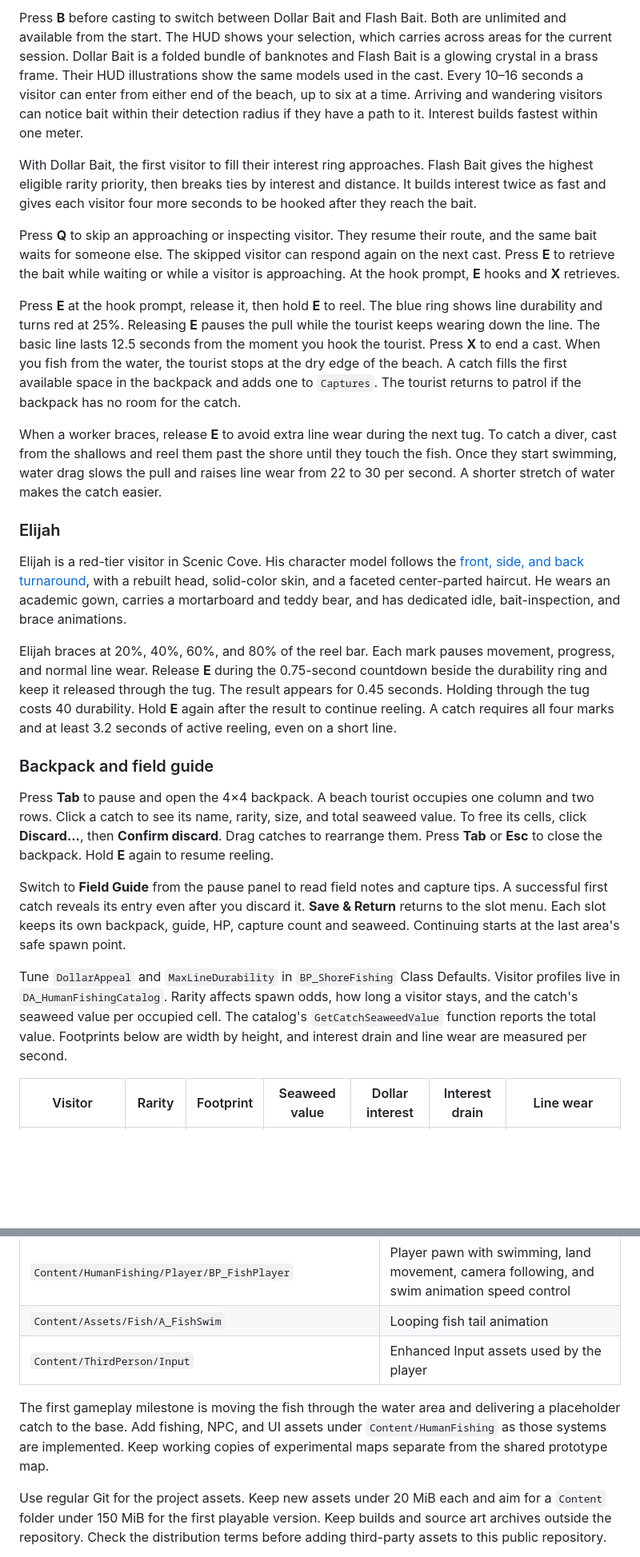
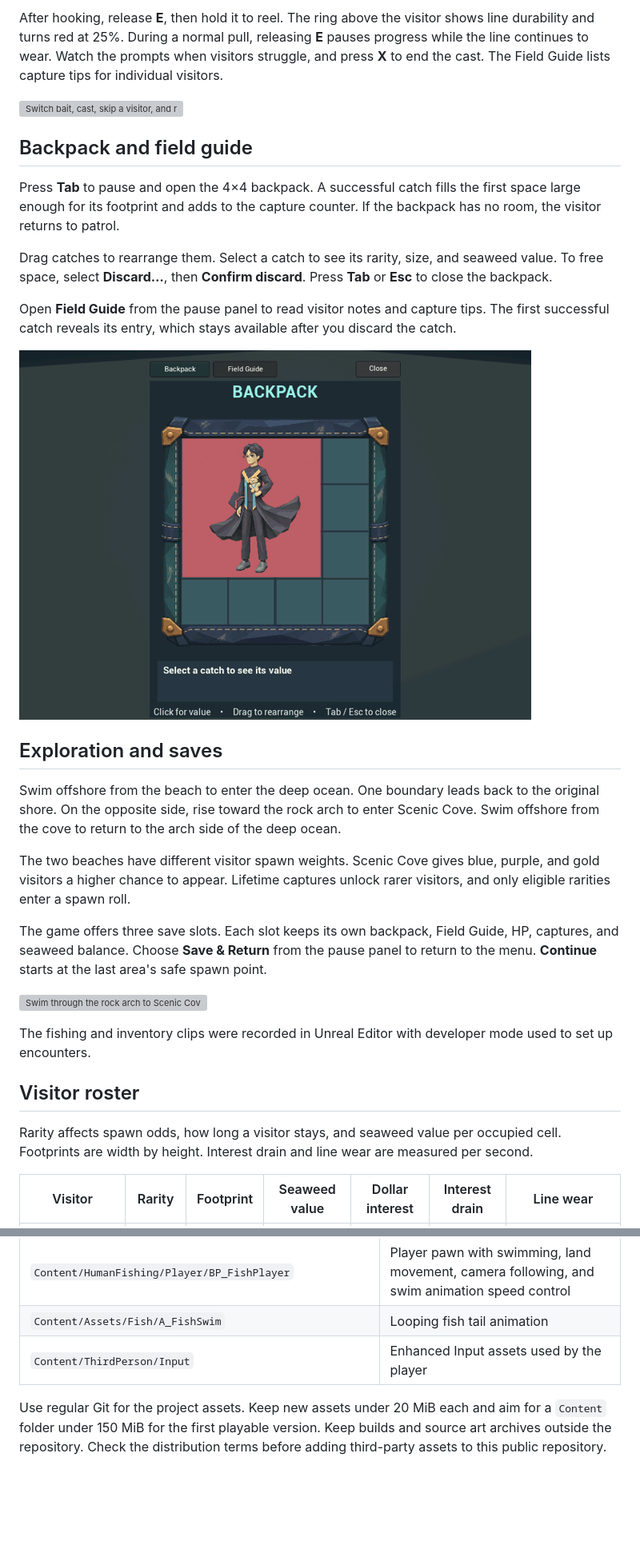
Before and after one commit to Elijah-5/HumanFishing, a Markdown page: README.md, 2 parts joined by grey strips. Shown at 80% size. GitHub-like rendering; pictures changed too: docs/media/backpack-and-field-guide.gif (added); blank space fills up the shorter version; grey boxes are pictures that could not be loaded.

Commit message:
Organize README around core gameplay

```diff
--- a/README.md
+++ b/README.md
@@ -62,73 +37,53 @@ ends and the fish respawns in the deep ocean, where it recovers 20 HP per second
 
-Press **B** before casting to switch between Dollar Bait and Flash Bait.
-Both are unlimited and available from the start. The HUD shows your selection,
-which carries across areas for the current session. Dollar Bait is a folded
-bundle of banknotes and Flash Bait is a glowing crystal in a brass frame. Their
-HUD illustrations show the same models used in the cast. Every 10–16 seconds a
-visitor can enter from either end of the beach, up to six at a time. Arriving
-and wandering visitors can notice bait within their detection radius if they
-have a path to it. Interest builds fastest within one meter.
+After hooking, release **E**, then hold it to reel. The ring above the visitor
+shows line durability and turns red at 25%. During a normal pull, releasing
+**E** pauses progress while the line continues to wear. Watch the prompts
+when visitors struggle, and press **X** to end the cast. The Field Guide lists
+capture tips for individual visitors.
 
-With Dollar Bait, the first visitor to fill their interest ring approaches.
-Flash Bait gives the highest eligible rarity priority, then breaks ties by
-interest and distance. It builds interest twice as fast and gives each visitor
-four more seconds to be hooked after they reach the bait.
+![Switch bait, cast, skip a visitor, and reel in the next catch](docs/media/bait-and-catch.gif)
 
-Press **Q** to skip an approaching or inspecting visitor. They resume their
-route, and the same bait waits for someone else. The skipped visitor can
-respond again on the next cast. Press **E** to retrieve the bait while waiting
-or while a visitor is approaching. At the hook prompt, **E** hooks and **X**
-retrieves.
+## Backpack and field guide
 
-Press **E** at the hook prompt, release it, then hold **E** to reel. The blue ring
-shows line durability and turns red at 25%. Releasing **E** pauses the pull while
-the tourist keeps wearing down the line. The basic line lasts 12.5 seconds from
-the moment you hook the tourist. Press **X** to end a cast. When you fish from
-the water, the tourist stops at the dry edge of the beach. A catch fills the
-first available space in the backpack and adds one to `Captures`. The tourist
-returns to patrol if the backpack has no room for the catch.
+Press **Tab** to pause and open the 4×4 backpack. A successful catch fills the
+first space large enough for its footprint and adds to the capture counter.
+If the backpack has no room, the visitor returns to patrol.
 
-When a worker braces, release **E** to avoid extra line wear during the next
-tug. To catch a diver, cast from the shallows and reel them past the shore
-until they touch the fish. Once they start swimming, water drag slows the pull
-and raises line wear from 22 to 30 per second. A shorter stretch of water makes
-the catch easier.
+Drag catches to rearrange them. Select a catch to see its rarity, size, and
+seaweed value. To free space, select **Discard…**, then **Confirm discard**.
+Press **Tab** or **Esc** to close the backpack.
 
-### Elijah
+Open **Field Guide** from the pause panel to read visitor notes and capture
+tips. The first successful catch reveals its entry, which stays available
+after you discard the catch.
 
-Elijah is a red-tier visitor in Scenic Cove. His character model follows the
-[front, side, and back turnaround](docs/media/elijah-turnaround.png), with a
-rebuilt head, solid-color skin, and a faceted center-parted haircut. He wears an
-academic gown, carries a mortarboard and teddy bear, and has dedicated idle,
-bait-inspection, and brace animations.
+![A catch in the backpack and the Field Guide tab with visitor notes](docs/media/backpack-and-field-guide.gif)
 
-Elijah braces at 20%, 40%, 60%, and 80% of the reel bar. Each mark pauses movement,
-progress, and normal line wear. Release **E** during the 0.75-second countdown
-beside the durability ring and keep it released through the tug. The result
-appears for 0.45 seconds. Holding through the tug costs 40 durability. Hold **E**
-again after the result to continue reeling. A catch requires all four marks
-and at least 3.2 seconds of active reeling, even on a short line.
+## Exploration and saves
 
-### Backpack and field guide
+Swim offshore from the beach to enter the deep ocean. One boundary leads back
+to the original shore. On the opposite side, rise toward the rock arch to
+enter Scenic Cove. Swim offshore from the cove to return to the arch side of
+the deep ocean.
 
-Press **Tab** to pause and open the 4×4 backpack. A beach tourist occupies one
-column and two rows. Click a catch to see its name, rarity, size, and total
-seaweed value. To free its cells, click **Discard...**, then **Confirm
-discard**. Drag catches to rearrange them. Press **Tab** or **Esc** to close the
-backpack. Hold **E** again to resume reeling.
+The two beaches have different visitor spawn weights. Scenic Cove gives blue,
+purple, and gold visitors a higher chance to appear. Lifetime captures unlock
+rarer visitors, and only eligible rarities enter a spawn roll.
 
-Switch to **Field Guide** from the pause panel to read field notes and capture
-tips. A successful first catch reveals its entry even after you discard it.
-**Save & Return** returns to the slot menu. Each slot keeps its own backpack,
-guide, HP, capture count and seaweed. Continuing starts at the last area's
-safe spawn point.
+The game offers three save slots. Each slot keeps its own backpack, Field Guide,
+HP, captures, and seaweed balance. Choose **Save & Return** from the pause panel
+to return to the menu. **Continue** starts at the last area's safe spawn point.
 
-Tune `DollarAppeal` and `MaxLineDurability` in `BP_ShoreFishing` Class Defaults.
-Visitor profiles live in `DA_HumanFishingCatalog`. Rarity affects spawn odds,
-how long a visitor stays, and the catch's seaweed value per occupied cell.
-The catalog's `GetCatchSeaweedValue` function reports the total value.
-Footprints below are width by height, and interest drain and line wear are
-measured per second.
+![Swim through the rock arch to Scenic Cove, then save and continue](docs/media/scenic-cove-travel.gif)
+
+The fishing and inventory clips were recorded in Unreal Editor with developer mode
+used to set up encounters.
+
+## Visitor roster
+
+Rarity affects spawn odds, how long a visitor stays, and seaweed value per
+occupied cell. Footprints are width by height. Interest drain and line wear
+are measured per second.
 
 | Visitor | Rarity | Footprint | Seaweed value | Dollar interest | Interest drain | Line wear |
 | --- | --- | --- | --- | --- | --- | --- |
@@ -208,8 +152,6 @@ The upper-left HUD reads the inventory subsystem through `GetCaptureCount` and
 | `Content/Assets/Fish/A_FishSwim` | Looping fish tail animation |
 | `Content/ThirdPerson/Input` | Enhanced Input assets used by the player |
 
-The first gameplay milestone is moving the fish through the water area and delivering a placeholder catch to the base. Add fishing, NPC, and UI assets under `Content/HumanFishing` as those systems are implemented. Keep working copies of experimental maps separate from the shared prototype map.
-
 Use regular Git for the project assets. Keep new assets under 20 MiB each and aim for a `Content` folder under 150 MiB for the first playable version. Keep builds and source art archives outside the repository. Check the distribution terms before adding third-party assets to this public repository.
 
 Fish model: [Low poly fish](https://www.fab.com/listings/e6d7b903-fdea-4ce6-9d60-6ec09baaf78d) by Kultasusi.
```
Also changed, not shown: other parts of README.md (+49 -85 lines).
